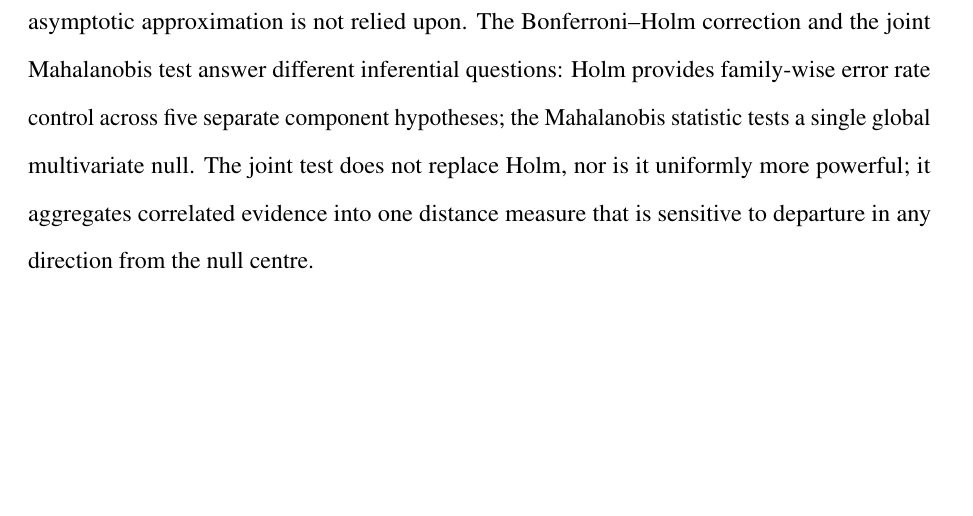
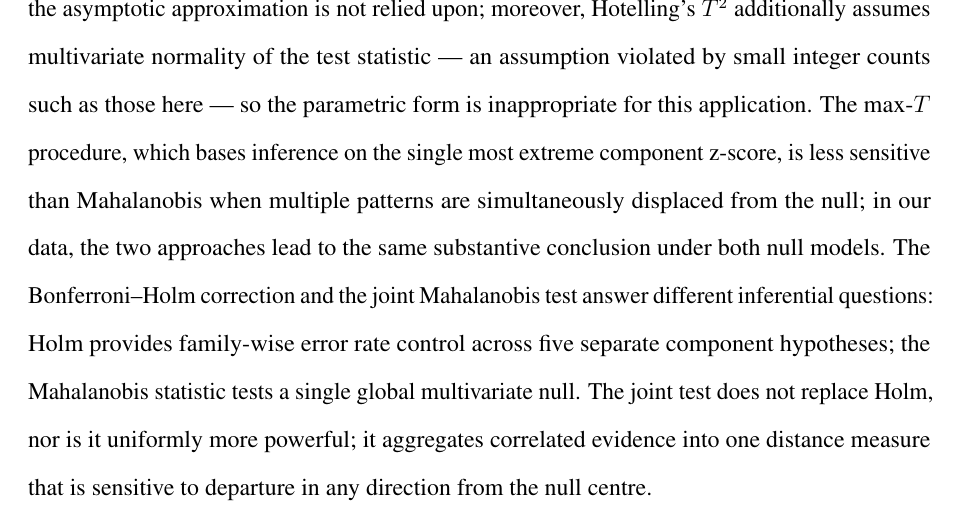
Before and after one commit to dvirross/VessetVectorTest, a LaTeX document (paper/vesset_stat.tex): part of page 30 of 38, cut at the place of the change, the shorter picture padded with empty space. Compiled offline with pdfLaTeX.

Commit message:
Add Hotelling/max-T justification and one-sided/two-sided clarification
- Hotelling's paragraph: added explicit statement that T² assumes
  multivariate normality, inappropriate for small integer counts;
  paragraph retitled to include max-T
- max-T: added sentence explaining why Mahalanobis is preferred
  (sensitive to simultaneous displacement; same conclusion here)
- Statistical Inference section: added explicit paragraph clarifying
  that marginal tests are one-sided (testing overrepresentation) while
  the joint Mahalanobis is two-sided (omnibus, any direction) — no
  change to computed values, clarifies the asymmetry by design

Note: PDFs and submission file not yet updated pending author decision
on whether to switch all marginal tests to two-sided (see discussion).

Co-Authored-By: Claude Sonnet 4.6 <noreply@anthropic.com>
Claude-Session: https://claude.ai/code/session_01L8iL1JWncL7yY1QoJSEnS6

```diff
--- a/paper/vesset_stat.tex
+++ b/paper/vesset_stat.tex
@@ -1039,7 +1044,14 @@ under permutation, not against a parametric reference distribution. Asymptotic
 arguments (e.g., $D_M^2 \approx \chi^2(5)$ under Gaussian approximation) serve as
 heuristic background only; the actual inference is entirely distribution-free. With
 observed counts as small as 18 (Week-Dilug), the asymptotic approximation is not
-relied upon. The Bonferroni--Holm correction and the joint Mahalanobis test answer
+relied upon; moreover, Hotelling's $T^2$ additionally assumes multivariate normality
+of the test statistic --- an assumption violated by small integer counts such as those
+here --- so the parametric form is inappropriate for this application.
+The max-$T$ procedure, which bases inference on the single most extreme component
+z-score, is less sensitive than Mahalanobis when multiple patterns are simultaneously
+displaced from the null; in our data, the two approaches lead to the same substantive
+conclusion under both null models.
+The Bonferroni--Holm correction and the joint Mahalanobis test answer
 different inferential questions: Holm provides family-wise error rate control across
 five separate component hypotheses; the Mahalanobis statistic tests a single global
 multivariate null. The joint test does not replace Holm, nor is it uniformly more
```
Also changed, not shown: paper/vesset_stat.tex (7 more changed lines).
